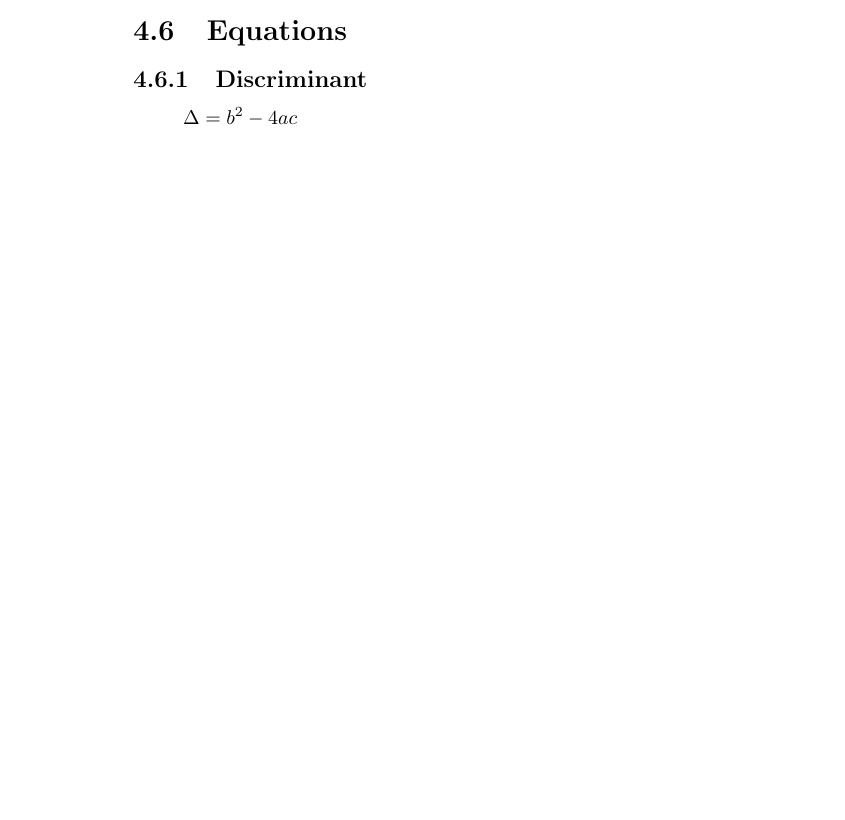
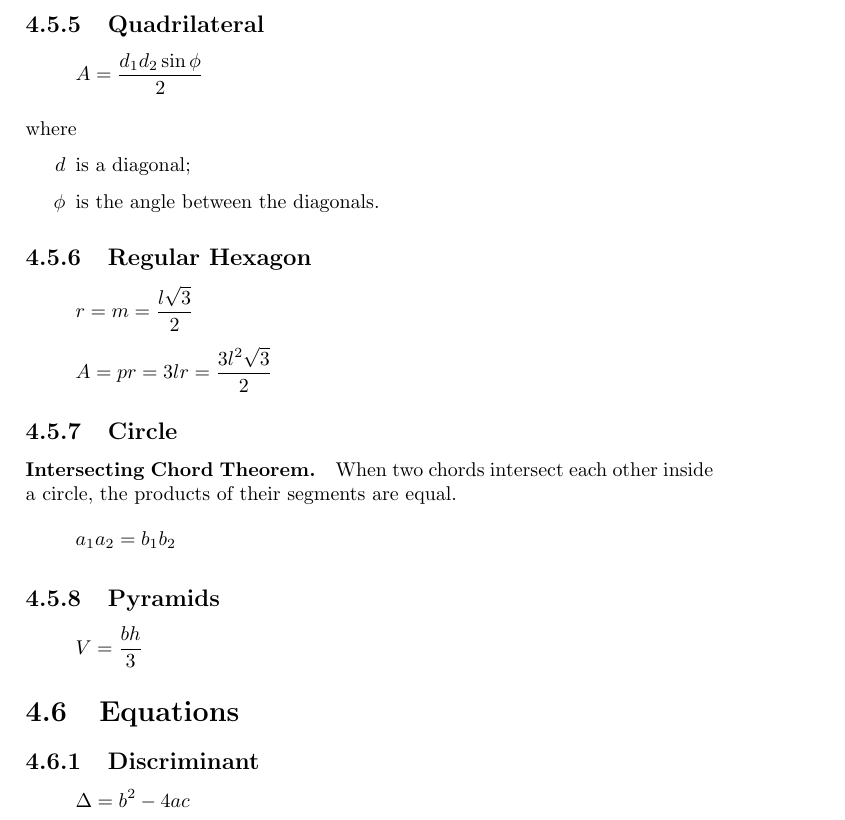
Before and after one commit to bernardosulzbach/notes, a LaTeX book (Formulas.tex): part of page 16 of 17 before the commit and part of page 17 of 18 after it, cut at the place of the change, the shorter picture padded with empty space. Compiled offline with pdfLaTeX.

Commit message:
Last bit on Geometry.

```diff
--- a/Formulas.tex
+++ b/Formulas.tex
@@ -321,6 +321,29 @@ intersection point of the medians.
 
 \paragraph{Each median divides the area of the triangle in half.}
 
+\subsection{Quadrilateral}
+\[A = \frac{d_1 d_2 \sin{\phi}}{2}\]
+
+where
+
+\begin{itemize}
+  \item[\(d\)] is a diagonal;
+  \item[\(\phi\)] is the angle between the diagonals.
+\end{itemize}
+
+\subsection{Regular Hexagon}
+
+\[r = m = \frac{l \sqrt{3}}{2}\]
+\[A = pr = 3 l r = \frac{3 l^2 \sqrt{3}}{2}\]
+
+\subsection{Circle}
+\paragraph{Intersecting Chord Theorem.} When two chords intersect each
+other inside a circle, the products of their segments are equal.
+\[a_1 a_2 = b_1 b_2\]
+
+\subsection{Pyramids}
+\[V = \frac{bh}{3}\]
+
 \section{Equations}
 \subsection{Discriminant}
 \[\Delta = b^2 - 4ac\]
```
